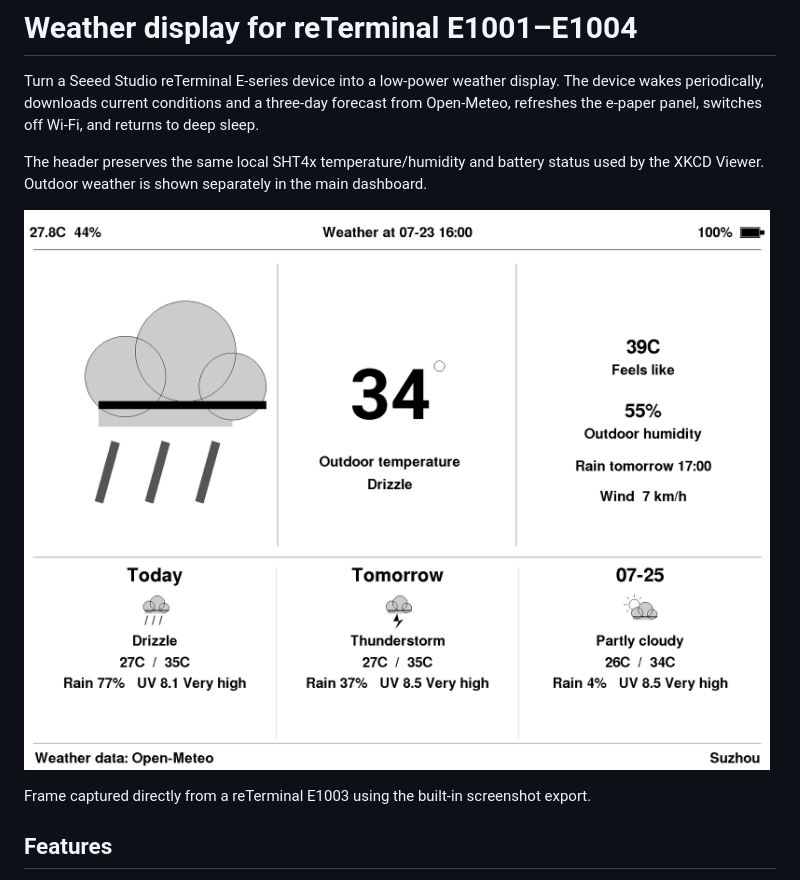
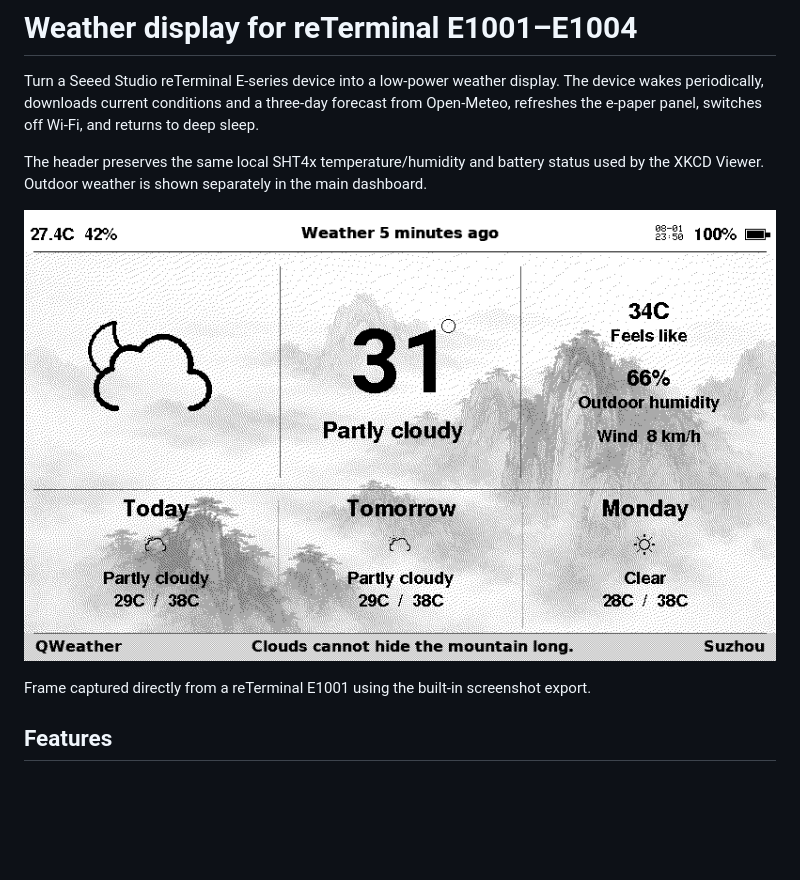
Before and after one commit to danpodeanu/seeed-reterminal-E100X, a Markdown page: weather-viewer/README.md, the part around the change. Drawn GitHub-style; pictures changed too: weather-viewer/assets/e1001-weather-screenshot.png (added), weather-viewer/assets/e1003-weather-screenshot.png (deleted); blank space fills up the shorter version.

Commit message:
weather-viewer: refresh README screenshot to E1001 with ink-wash bg
The new capture is taken from an E1001 running the multi-theme
weather_background feature, so the README hero image now shows off
the DALL-E ink-wash mountain scene behind the current conditions and
three-day forecast. Retire the old E1003 screenshot that predated
the background support.

```diff
--- a/weather-viewer/README.md
+++ b/weather-viewer/README.md
@@ -9,9 +9,9 @@ The header preserves the same local SHT4x temperature/humidity and battery
 status used by the XKCD Viewer. Outdoor weather is shown separately in the
 main dashboard.
 
-![Weather Viewer showing current conditions and a three-day forecast on a reTerminal E1003](assets/e1003-weather-screenshot.png)
+![Weather Viewer showing current conditions and a three-day forecast on a reTerminal E1001](assets/e1001-weather-screenshot.png)
 
-Frame captured directly from a reTerminal E1003 using the built-in screenshot
+Frame captured directly from a reTerminal E1001 using the built-in screenshot
 export.
 
 ## Features
```
